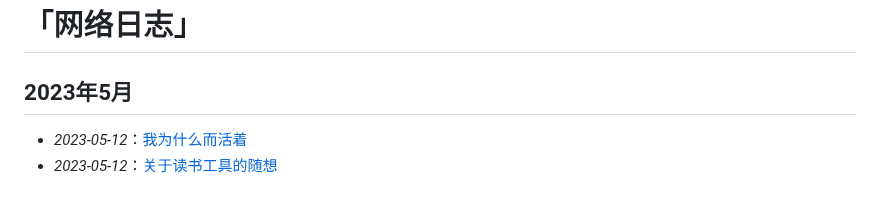
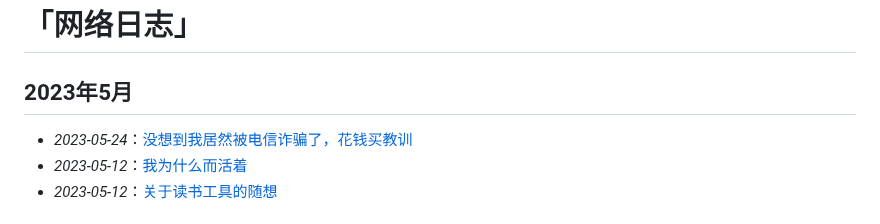
Before and after one commit to freepoint-jsj/freepoint.GitHub.io, a Markdown page: README.md, the part around the change. Rendered like a GitHub page.

```diff
--- a/README.md
+++ b/README.md
@@ -2,6 +2,7 @@ __创作是一件开心的事情，沉浸只是因为纯粹的灵感。我希望
 <br>
 # 「网络日志」
 ## 2023年5月
+* _2023-05-24_：[没想到我居然被电信诈骗了，花钱买教训](https://github.com/freepoint-jsj/freepoint.GitHub.io/issues/47#issue-1723569525)
 * _2023-05-12_：[我为什么而活着](https://github.com/freepoint-jsj/freepoint.GitHub.io/issues/46#issue-1707183588)
 * _2023-05-12_：[关于读书工具的随想](https://github.com/freepoint-jsj/freepoint.GitHub.io/issues/45#issue-1706796506)
 ## 2023年4月
```
